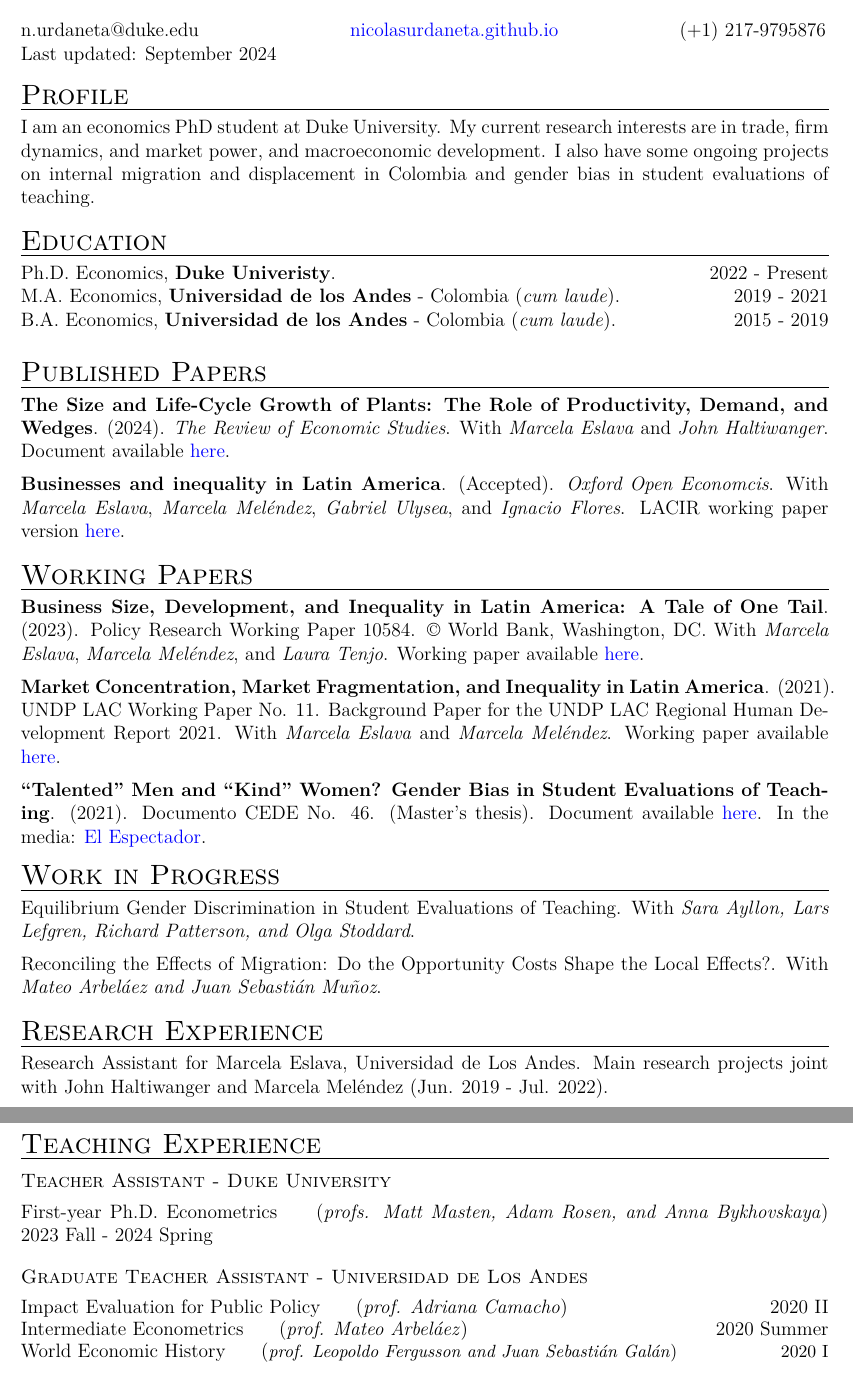
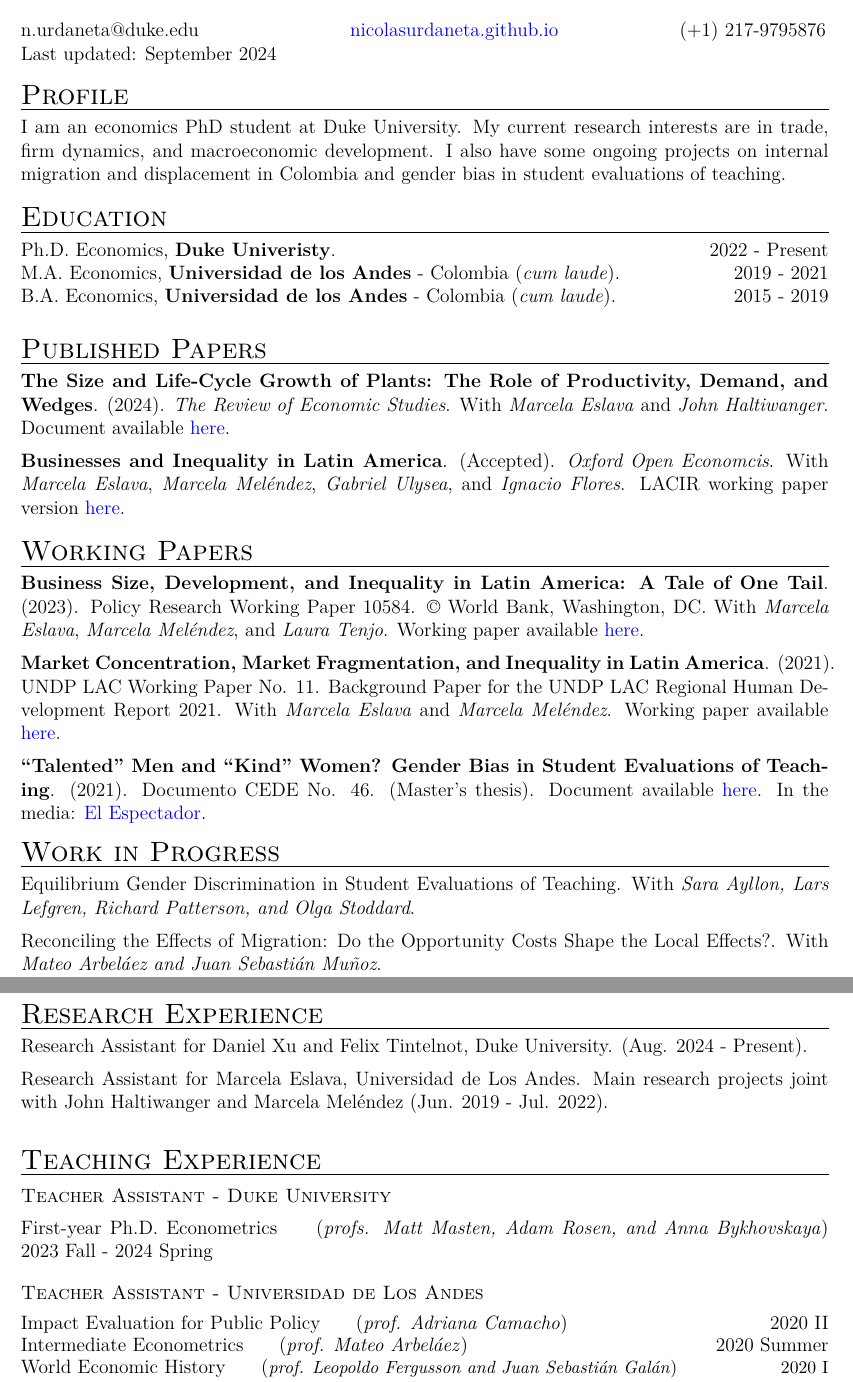
Before and after one commit to NicolasUrdaneta/NicolasUrdaneta.github.io, a LaTeX CV (cv/NUA_CV.tex): two parts of pages 1 and 2 of 2, joined at a grey line, cut so that both start at the same text. Compiled offline with pdfLaTeX.

Commit message:
CV updates

```diff
--- a/cv/NUA_CV.tex
+++ b/cv/NUA_CV.tex
@@ -61,7 +61,7 @@ Last updated: September 2024
 \section*{Profile}
 \vspace*{-8mm}
 \noindent \rule{\linewidth}{0.2mm}
-\noindent I am an economics PhD student at Duke University. My current research interests are in trade, firm dynamics, and market power, and macroeconomic development. I also have some ongoing projects on internal migration and displacement in Colombia and gender bias in student evaluations of teaching.
+\noindent I am an economics PhD student at Duke University. My current research interests are in trade, firm dynamics, and macroeconomic development. I also have some ongoing projects on internal migration and displacement in Colombia and gender bias in student evaluations of teaching.
 
 \vspace*{-4mm}
 
@@ -80,7 +80,7 @@ B.A. Economics, \textbf{Universidad de los Andes} - Colombia (\textit{cum laude}
 \noindent \rule{\linewidth}{0.2mm}
 \noindent \textbf{The Size and Life-Cycle Growth of Plants: The Role of Productivity, Demand, and Wedges}. (2024). \textit{The Review of Economic Studies}.   With \textit{Marcela Eslava} and \textit{John Haltiwanger}. Document available \href{https://academic.oup.com/restud/advance-article/doi/10.1093/restud/rdad029/7054272?login=true}{here}. \\ [-3mm]
 
-\noindent \textbf{Businesses and inequality in Latin America}. (Accepted). \textit{Oxford Open Economcis}.   With \textit{Marcela Eslava}, \textit{Marcela Meléndez}, \textit{Gabriel Ulysea}, and \textit{Ignacio Flores}. LACIR working paper version \href{https://eprints.lse.ac.uk/122760/1/WP_138.pdf}{here}.
+\noindent \textbf{Businesses and Inequality in Latin America}. (Accepted). \textit{Oxford Open Economcis}.   With \textit{Marcela Eslava}, \textit{Marcela Meléndez}, \textit{Gabriel Ulysea}, and \textit{Ignacio Flores}. LACIR working paper version \href{https://eprints.lse.ac.uk/122760/1/WP_138.pdf}{here}.
 
 \vspace*{-4mm}
 
@@ -111,11 +111,13 @@ B.A. Economics, \textbf{Universidad de los Andes} - Colombia (\textit{cum laude}
 
 
 \vspace{-6mm}
+\newpage
 
 \section*{Research Experience}
 \vspace*{-8mm}
 \noindent \rule{\linewidth}{0.2mm}
 \noindent
+Research Assistant for Daniel Xu and Felix Tintelnot, Duke University. (Aug. 2024 - Present). \\ [2mm]
 Research Assistant for Marcela Eslava, Universidad de Los Andes. Main research projects joint with John Haltiwanger and Marcela Meléndez (Jun. 2019 - Jul. 2022).  \\
 
 \vspace{-6mm}
@@ -130,7 +132,7 @@ Research Assistant for Marcela Eslava, Universidad de Los Andes. Main research p
 \noindent
 First-year Ph.D. Econometrics \hspace{5mm}  (\textit{profs. Matt Masten, Adam Rosen, and Anna Bykhovskaya}) \hfill 2023 Fall - 2024 Spring \\
 \vspace*{-7mm}
-\subsubsection*{Graduate Teacher Assistant - Universidad de Los Andes}
+\subsubsection*{Teacher Assistant - Universidad de Los Andes}
 \vspace*{-1mm}
 \noindent
 Impact Evaluation for Public Policy  \hspace{5mm} (\textit{prof. Adriana Camacho}) \hfill 2020 II \\
```
Also changed, not shown: cv/NUA_CV.pdf, 3 other files.
